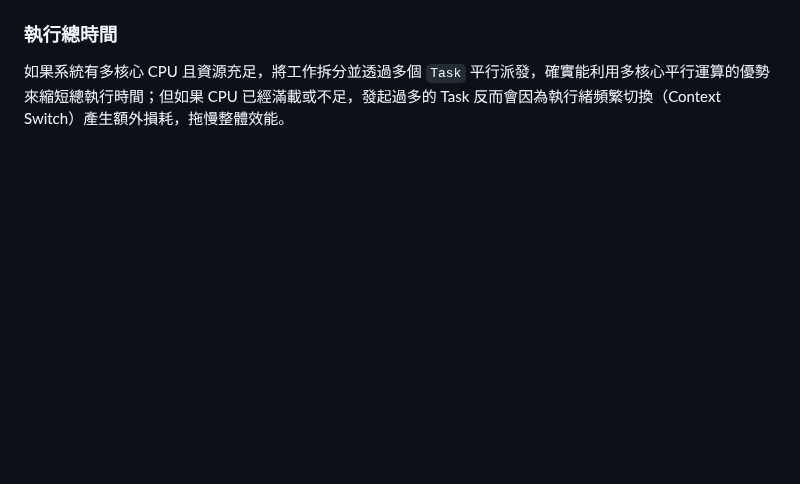
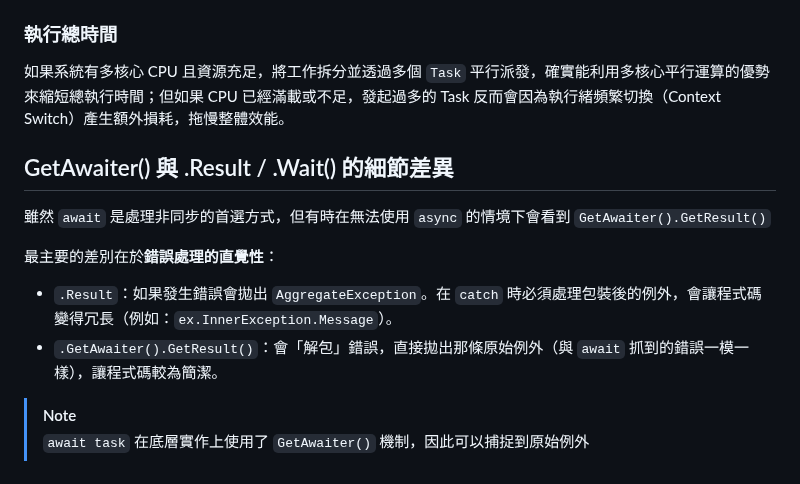
Before and after one commit to CurtisChou-51/dev-toolkit-and-notes, a Markdown page: notes/C# Await Async Note/README.md, the part around the change. GitHub-like rendering; blank space fills up the shorter version.

Commit message:
docs(note): C# Await Async Note - GetAwaiter() 與 .Result / .Wait() 的細節差異

```diff
--- a/notes/C# Await Async Note/README.md
+++ b/notes/C# Await Async Note/README.md
@@ -181,3 +181,15 @@ async Task DoSomething()
 
 ### 執行總時間
 如果系統有多核心 CPU 且資源充足，將工作拆分並透過多個 `Task` 平行派發，確實能利用多核心平行運算的優勢來縮短總執行時間；但如果 CPU 已經滿載或不足，發起過多的 Task 反而會因為執行緒頻繁切換（Context Switch）產生額外損耗，拖慢整體效能。
+
+
+## GetAwaiter() 與 .Result / .Wait() 的細節差異
+
+雖然 `await` 是處理非同步的首選方式，但有時在無法使用 `async` 的情境下會看到 `GetAwaiter().GetResult()`
+
+最主要的差別在於**錯誤處理的直覺性**：
+- `.Result`：如果發生錯誤會拋出 `AggregateException`。在 `catch` 時必須處理包裝後的例外，會讓程式碼變得冗長（例如：`ex.InnerException.Message`）。
+- `.GetAwaiter().GetResult()`：會「解包」錯誤，直接拋出那條原始例外（與 `await` 抓到的錯誤一模一樣），讓程式碼較為簡潔。
+
+> [!NOTE]
+> `await task` 在底層實作上使用了 `GetAwaiter()` 機制，因此可以捕捉到原始例外
```
